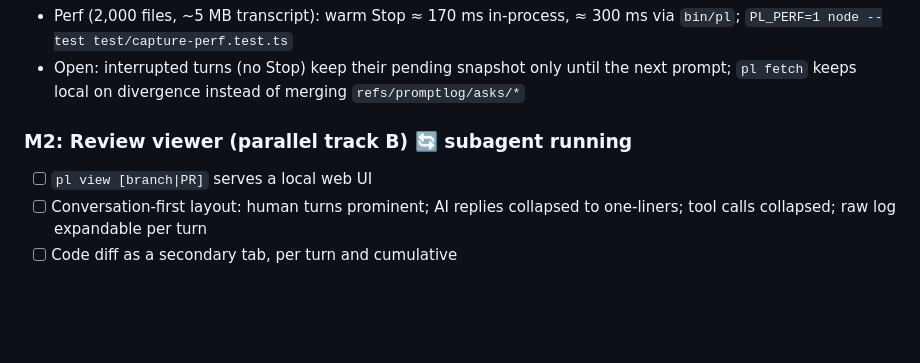
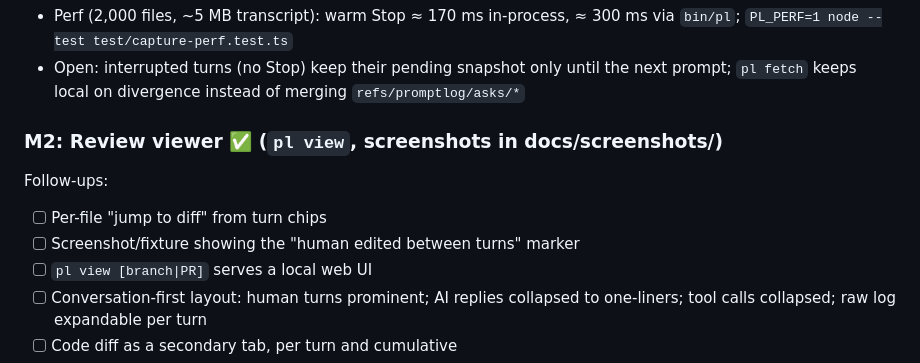
Before and after one commit to jkrup/promptlog, a Markdown page: tasks.md, the part around the change. GitHub-like rendering; blank space fills up the shorter version.

Commit message:
tasks: M2 done
Co-Authored-By: Claude Opus 5.5 <noreply@anthropic.com>
Claude-Session: https://claude.ai/code/session_01WQ1XrJyUHnuC17gcuSWMLd

```diff
--- a/tasks.md
+++ b/tasks.md
@@ -60,7 +60,10 @@ Linking: record the HEAD and commits per turn. Add a `Promptlog-Session: <id>` t
 - Perf (2,000 files, ~5 MB transcript): warm Stop ≈ 170 ms in-process, ≈ 300 ms via `bin/pl`; `PL_PERF=1 node --test test/capture-perf.test.ts`
 - Open: interrupted turns (no Stop) keep their pending snapshot only until the next prompt; `pl fetch` keeps local on divergence instead of merging `refs/promptlog/asks/*`
 
-### M2: Review viewer (parallel track B) 🔄 subagent running
+### M2: Review viewer ✅ (`pl view`, screenshots in docs/screenshots/)
+Follow-ups:
+- [ ] Per-file "jump to diff" from turn chips
+- [ ] Screenshot/fixture showing the "human edited between turns" marker
 - [ ] `pl view [branch|PR]` serves a local web UI
 - [ ] Conversation-first layout: human turns prominent; AI replies collapsed to one-liners; tool calls collapsed; raw log expandable per turn
 - [ ] Code diff as a secondary tab, per turn and cumulative
```
